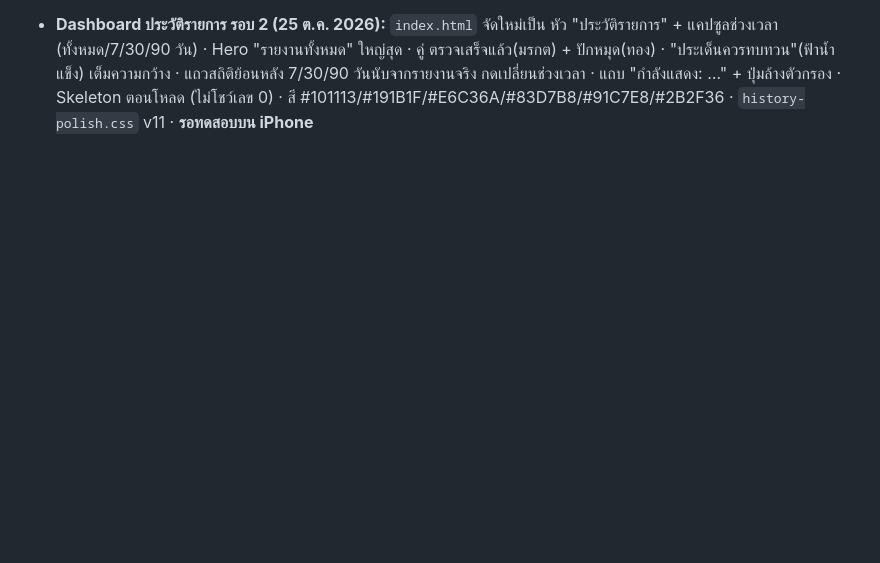
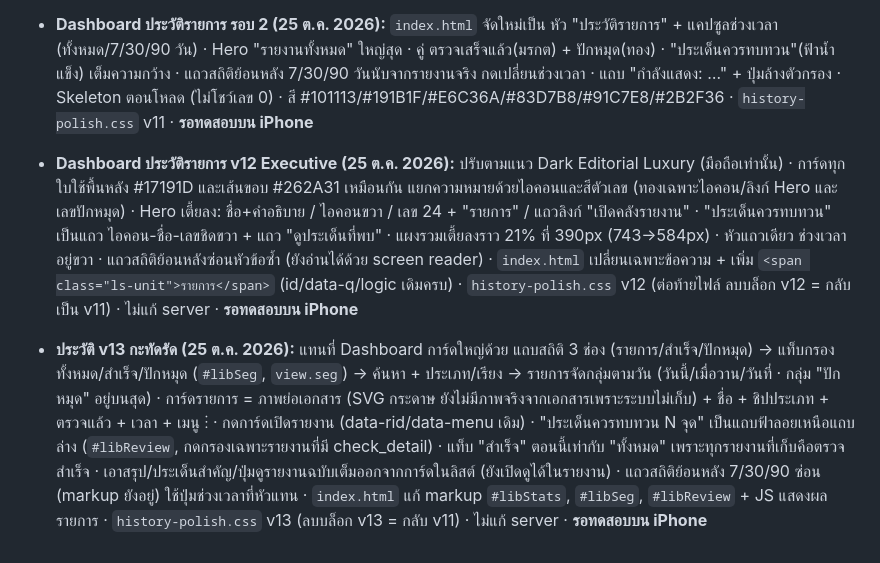
Before and after one commit to crdsstre-crypto/Vellum-Check, a Markdown page: PROJECT_NOTES.md, the part around the change. Drawn GitHub-style; blank space fills up the shorter version.

```diff
--- a/PROJECT_NOTES.md
+++ b/PROJECT_NOTES.md
@@ -362,3 +362,5 @@ vellum-check/                    ← root ของ repo บน GitHub
 - **Vellum Noir หน้าเติมเครดิตมือถือ (25 ต.ค. 2026):** `index.html` ฮับกะทัดรัด "เครดิตของคุณ" (ยอดคงเหลือ + สถิติ ธุรกรรม/สำเร็จ/รอดำเนินการ กดกรองได้ + ปุ่มเติมเครดิตสีทองเป็นจุดเด่นเดียว) · รายการธุรกรรมเป็นแถวจัดกลุ่มตามวัน (วันนี้/เมื่อวาน/วันที่) เส้นแบ่งบาง กดเปิดรายละเอียด · ปุ่ม "ตรวจสอบสถานะ" อยู่ในรายละเอียดเฉพาะรายการรอชำระ · สีเขียวเฉพาะรายการสำเร็จ · ไม่ทำแถบความคืบหน้าโควตา (ไม่มีข้อมูลโควตารวม) · `history-polish.css` v9 · **รอทดสอบบน iPhone**
 - **Dashboard รายการตรวจสัญญา (25 ต.ค. 2026):** `index.html` แทนที่หัวคลัง/ชิป ทั้งหมด-ปักหมุด ด้วย `#libStats` (หัว "ดูรายการตรวจสัญญา" + ปุ่มช่วงเวลา ทุกช่วง/7/30/365 วัน กรองจาก createdAt จริง + การ์ด 4 ใบ: รายงานทั้งหมด(ทอง) ตรวจเสร็จแล้ว(เขียวมิ้นต์) ปักหมุด ประเด็นควรทบทวน(ฟ้าเทา) กดกรองได้) · ตัวเลขไม่นับขึ้น (กันเข้าใจว่าเป็นข้อมูลสด) แสดง 0 ได้เมื่อไม่มีรายการ · โหลดไม่สำเร็จซ่อนแดชบอร์ดและแสดงปุ่มลองใหม่ ไม่แสดง 0 · สี #101113/#191B1F/#DDBB63/#8DD7B4/#91B8D4/#2B2E35 · `history-polish.css` v10 · **รอทดสอบบน iPhone**
 - **Dashboard ประวัติรายการ รอบ 2 (25 ต.ค. 2026):** `index.html` จัดใหม่เป็น หัว "ประวัติรายการ" + แคปซูลช่วงเวลา (ทั้งหมด/7/30/90 วัน) · Hero "รายงานทั้งหมด" ใหญ่สุด · คู่ ตรวจเสร็จแล้ว(มรกต) + ปักหมุด(ทอง) · "ประเด็นควรทบทวน"(ฟ้าน้ำแข็ง) เต็มความกว้าง · แถวสถิติย้อนหลัง 7/30/90 วันนับจากรายงานจริง กดเปลี่ยนช่วงเวลา · แถบ "กำลังแสดง: …" + ปุ่มล้างตัวกรอง · Skeleton ตอนโหลด (ไม่โชว์เลข 0) · สี #101113/#191B1F/#E6C36A/#83D7B8/#91C7E8/#2B2F36 · `history-polish.css` v11 · **รอทดสอบบน iPhone**
+- **Dashboard ประวัติรายการ v12 Executive (25 ต.ค. 2026):** ปรับตามแนว Dark Editorial Luxury (มือถือเท่านั้น) · การ์ดทุกใบใช้พื้นหลัง #17191D และเส้นขอบ #262A31 เหมือนกัน แยกความหมายด้วยไอคอนและสีตัวเลข (ทองเฉพาะไอคอน/ลิงก์ Hero และเลขปักหมุด) · Hero เตี้ยลง: ชื่อ+คำอธิบาย / ไอคอนขวา / เลข 24 + "รายการ" / แถวลิงก์ "เปิดคลังรายงาน" · "ประเด็นควรทบทวน" เป็นแถว ไอคอน-ชื่อ-เลขชิดขวา + แถว "ดูประเด็นที่พบ" · แผงรวมเตี้ยลงราว 21% ที่ 390px (743→584px) · หัวแถวเดียว ช่วงเวลาอยู่ขวา · แถวสถิติย้อนหลังซ่อนหัวข้อซ้ำ (ยังอ่านได้ด้วย screen reader) · `index.html` เปลี่ยนเฉพาะข้อความ + เพิ่ม `<span class="ls-unit">รายการ</span>` (id/data-q/logic เดิมครบ) · `history-polish.css` v12 (ต่อท้ายไฟล์ ลบบล็อก v12 = กลับเป็น v11) · ไม่แก้ server · **รอทดสอบบน iPhone**
+- **ประวัติ v13 กะทัดรัด (25 ต.ค. 2026):** แทนที่ Dashboard การ์ดใหญ่ด้วย แถบสถิติ 3 ช่อง (รายการ/สำเร็จ/ปักหมุด) → แท็บกรอง ทั้งหมด/สำเร็จ/ปักหมุด (`#libSeg`, `view.seg`) → ค้นหา + ประเภท/เรียง → รายการจัดกลุ่มตามวัน (วันนี้/เมื่อวาน/วันที่ · กลุ่ม "ปักหมุด" อยู่บนสุด) · การ์ดรายการ = ภาพย่อเอกสาร (SVG กระดาษ ยังไม่มีภาพจริงจากเอกสารเพราะระบบไม่เก็บ) + ชื่อ + ชิปประเภท + ตรวจแล้ว + เวลา + เมนู ⋮ · กดการ์ดเปิดรายงาน (data-rid/data-menu เดิม) · "ประเด็นควรทบทวน N จุด" เป็นแถบฟ้าลอยเหนือแถบล่าง (`#libReview`, กดกรองเฉพาะรายงานที่มี check_detail) · แท็บ "สำเร็จ" ตอนนี้เท่ากับ "ทั้งหมด" เพราะทุกรายงานที่เก็บคือตรวจสำเร็จ · เอาสรุป/ประเด็นสำคัญ/ปุ่มดูรายงานฉบับเต็มออกจากการ์ดในลิสต์ (ยังเปิดดูได้ในรายงาน) · แถวสถิติย้อนหลัง 7/30/90 ซ่อน (markup ยังอยู่) ใช้ปุ่มช่วงเวลาที่หัวแทน · `index.html` แก้ markup `#libStats`, `#libSeg`, `#libReview` + JS แสดงผลรายการ · `history-polish.css` v13 (ลบบล็อก v13 = กลับ v11) · ไม่แก้ server · **รอทดสอบบน iPhone**
```
